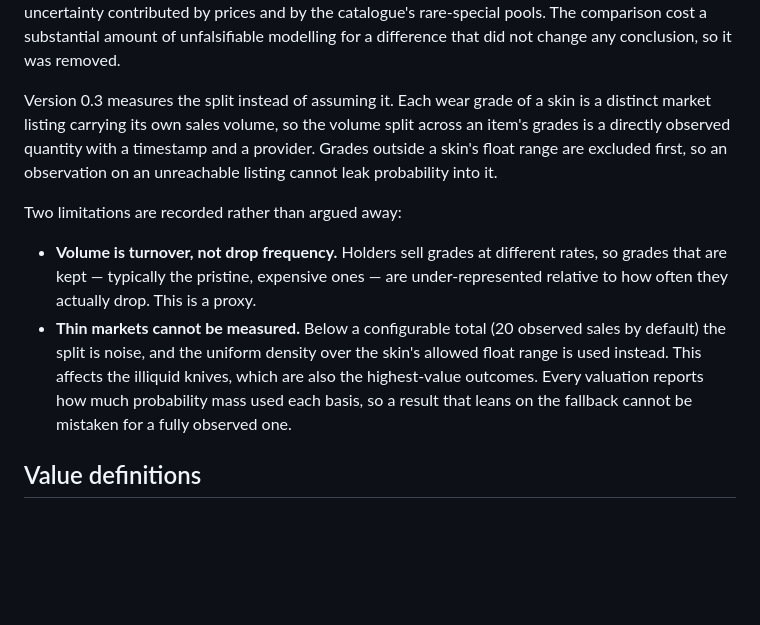
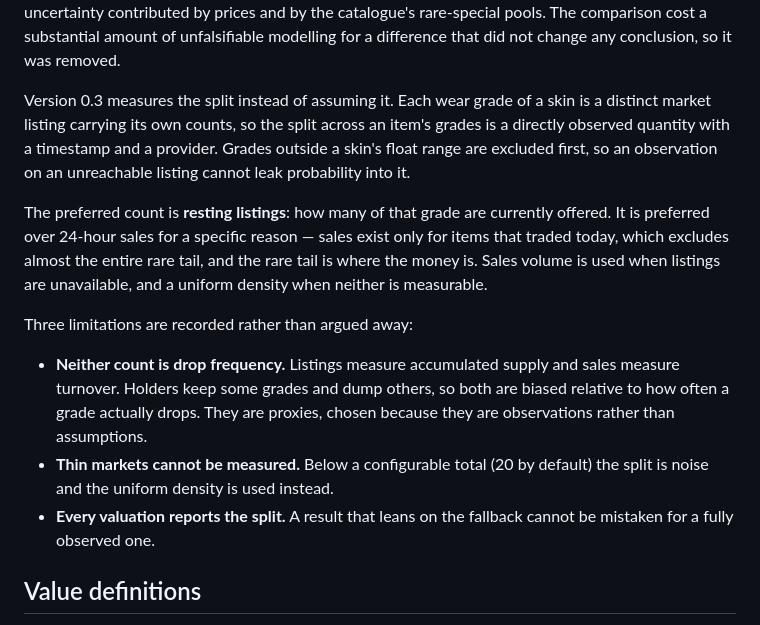
Before and after one commit to wrtzkevin-collab/csmarket-research, a Markdown page: docs/METHODOLOGY.md, the part around the change. GitHub-like rendering; blank space fills up the shorter version.

```diff
--- a/docs/METHODOLOGY.md
+++ b/docs/METHODOLOGY.md
@@ -50,21 +50,26 @@ cost a substantial amount of unfalsifiable modelling for a difference that did
 not change any conclusion, so it was removed.
 
 Version 0.3 measures the split instead of assuming it. Each wear grade of a skin
-is a distinct market listing carrying its own sales volume, so the volume split
-across an item's grades is a directly observed quantity with a timestamp and a
-provider. Grades outside a skin's float range are excluded first, so an
-observation on an unreachable listing cannot leak probability into it.
+is a distinct market listing carrying its own counts, so the split across an
+item's grades is a directly observed quantity with a timestamp and a provider.
+Grades outside a skin's float range are excluded first, so an observation on an
+unreachable listing cannot leak probability into it.
 
-Two limitations are recorded rather than argued away:
+The preferred count is **resting listings**: how many of that grade are
+currently offered. It is preferred over 24-hour sales for a specific reason —
+sales exist only for items that traded today, which excludes almost the entire
+rare tail, and the rare tail is where the money is. Sales volume is used when
+listings are unavailable, and a uniform density when neither is measurable.
 
-- **Volume is turnover, not drop frequency.** Holders sell grades at different
-  rates, so grades that are kept — typically the pristine, expensive ones — are
-  under-represented relative to how often they actually drop. This is a proxy.
-- **Thin markets cannot be measured.** Below a configurable total (20 observed
-  sales by default) the split is noise, and the uniform density over the skin's
-  allowed float range is used instead. This affects the illiquid knives, which
-  are also the highest-value outcomes. Every valuation reports how much
-  probability mass used each basis, so a result that leans on the fallback
+Three limitations are recorded rather than argued away:
+
+- **Neither count is drop frequency.** Listings measure accumulated supply and
+  sales measure turnover. Holders keep some grades and dump others, so both are
+  biased relative to how often a grade actually drops. They are proxies, chosen
+  because they are observations rather than assumptions.
+- **Thin markets cannot be measured.** Below a configurable total (20 by
+  default) the split is noise and the uniform density is used instead.
+- **Every valuation reports the split.** A result that leans on the fallback
   cannot be mistaken for a fully observed one.
 
 ## Value definitions
```
Also changed, not shown: README.md (+32 -22 lines), docs/ROADMAP.md (+4 -0 lines).
